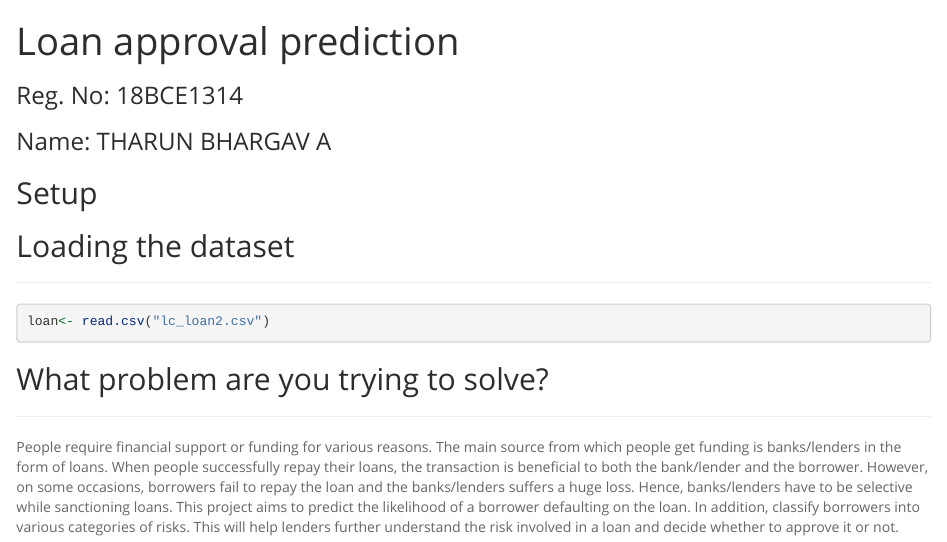
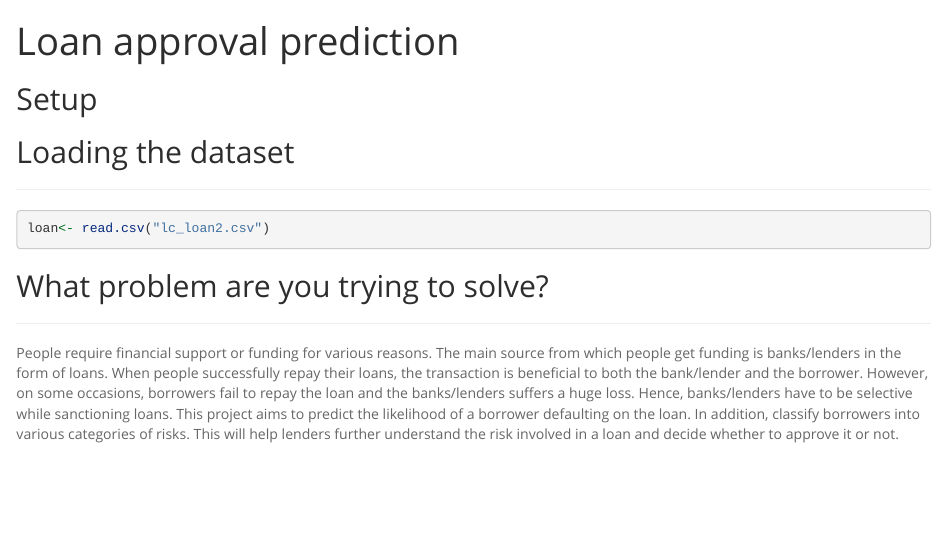
Before and after one commit to Tharun2001/Loan-default-prediction, an R Markdown document (Project.Rmd): the page in a window 1100 px wide, from its top. Rendered offline with R 4.5, knitr and Pandoc, with nearby package versions; the code chunks are not run, so their results and figures are left out; long lines of code are wrapped.

Commit message:
Updated code

```diff
--- a/Project.Rmd
+++ b/Project.Rmd
@@ -7,9 +7,6 @@ output:
     theme: spacelab
   pdf_document: default
 ---
-### Reg. No: 18BCE1314
-
-### Name: THARUN BHARGAV A
 
 ## Setup
 ## Loading the dataset
```
